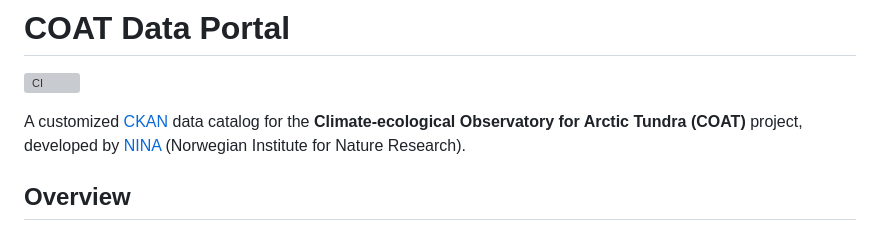
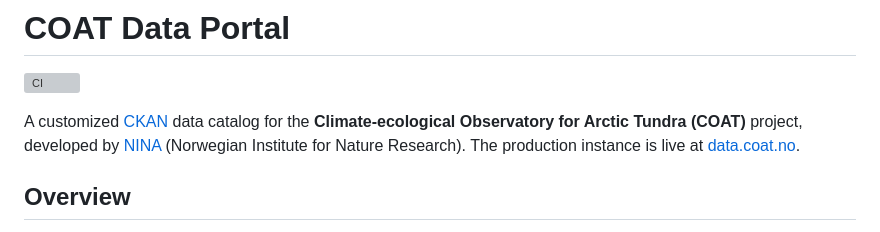
Before and after one commit to COATnor/datacatalog, a Markdown page: README.md, the part around the change. Rendered like a GitHub page; grey boxes are pictures that could not be loaded.

Commit message:
chg: add catalog URL to README.md

```diff
--- a/README.md
+++ b/README.md
@@ -2,7 +2,7 @@
 
 [![CI](https://github.com/COATnor/datacatalog/actions/workflows/docker.yml/badge.svg)](https://github.com/COATnor/datacatalog/actions/workflows/docker.yml)
 
-A customized [CKAN](https://ckan.org/) data catalog for the **Climate-ecological Observatory for Arctic Tundra (COAT)** project, developed by [NINA](https://www.nina.no/) (Norwegian Institute for Nature Research).
+A customized [CKAN](https://ckan.org/) data catalog for the **Climate-ecological Observatory for Arctic Tundra (COAT)** project, developed by [NINA](https://www.nina.no/) (Norwegian Institute for Nature Research). The production instance is live at [data.coat.no](https://data.coat.no).
 
 ## Overview
 
```
